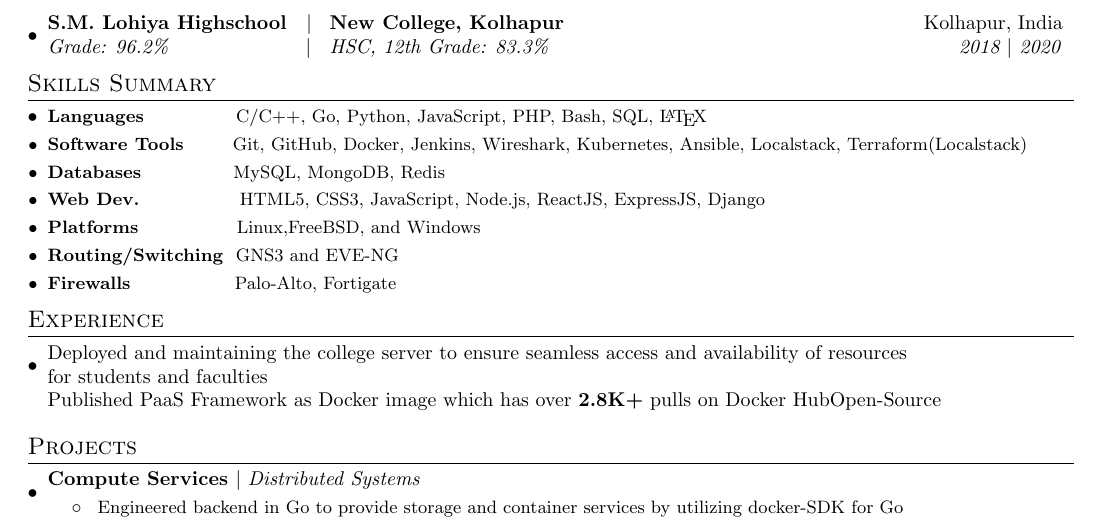
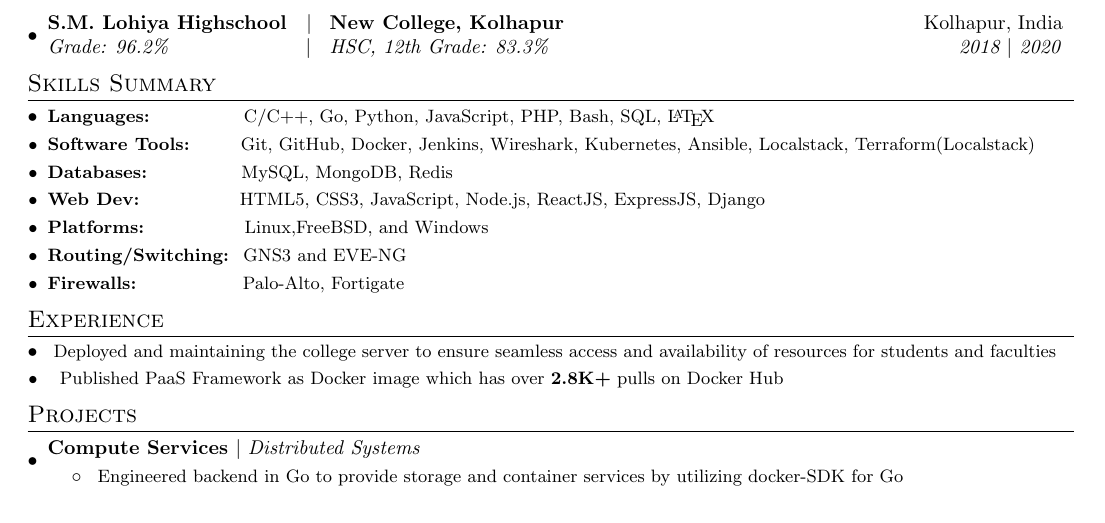
Before and after one commit to VaradBelwalkar/LATEX, a LaTeX document (template_1/file.tex): part of the page, cut so that both start at the same text. Compiled offline with pdfLaTeX.

Commit message:
some modifications

```diff
--- a/template3/file.tex
+++ b/template_1/file.tex
@@ -105,25 +105,21 @@
 \vspace{-5pt}
 \section{Skills Summary}
 	\resumeSubHeadingListStart
-	\resumeSubItem{Languages}{~~~~~~~~~~~~~~C/C++, Go, Python, JavaScript, PHP, Bash, SQL, \LaTeX}
-	\resumeSubItem{Software Tools}{~~~~~~~Git, GitHub, Docker, Jenkins, Wireshark, Kubernetes, Ansible, Localstack, Terraform(Localstack)}
-	\resumeSubItem{Databases}{~~~~~~~~~~~~~~MySQL, MongoDB, Redis}
-	\resumeSubItem{Web Dev.}{~~~~~~~~~~~~~~~HTML5, CSS3, JavaScript, Node.js, ReactJS, ExpressJS, Django}
-	\resumeSubItem{Platforms}{~~~~~~~~~~~~~~~Linux,FreeBSD, and Windows}
-        \resumeSubItem{Routing/Switching}{~GNS3 and EVE-NG}
-        \resumeSubItem{Firewalls}{~~~~~~~~~~~~~~~~Palo-Alto, Fortigate}
+	\resumeSubItem{Languages:}{~~~~~~~~~~~~~~C/C++, Go, Python, JavaScript, PHP, Bash, SQL, \LaTeX}
+	\resumeSubItem{Software Tools:}{~~~~~~~Git, GitHub, Docker, Jenkins, Wireshark, Kubernetes, Ansible, Localstack, Terraform(Localstack)}
+	\resumeSubItem{Databases:}{~~~~~~~~~~~~~~MySQL, MongoDB, Redis}
+	\resumeSubItem{Web Dev:}{~~~~~~~~~~~~~~~HTML5, CSS3, JavaScript, Node.js, ReactJS, ExpressJS, Django}
+	\resumeSubItem{Platforms:}{~~~~~~~~~~~~~~~Linux,FreeBSD, and Windows}
+        \resumeSubItem{Routing/Switching:}{~GNS3 and EVE-NG}
+        \resumeSubItem{Firewalls:}{~~~~~~~~~~~~~~~~Palo-Alto, Fortigate}
 
 \resumeSubHeadingListEnd
 \vspace{-5pt}
 \section{Experience}
-  \resumeSubHeadingListStart
-	\resumeSubheadingWithoutTitle
-    {Deployed and maintaining the college server to ensure seamless access and availability of resources\\ for students and faculties}{}\\
-\resumeSubheadingWithoutTitle
-    { Published PaaS Framework as Docker image which has over \textbf{2.8K+} pulls on Docker Hub}{Open-Source}
-
+\resumeSubHeadingListStart
+	\resumeSubItem{}{Deployed and maintaining the college server to ensure seamless access and availability of resources for students and faculties}
+	\resumeSubItem{}{ Published PaaS Framework as Docker image which has over \textbf{2.8K+} pulls on Docker Hub}
 \resumeSubHeadingListEnd
-
 %-----------PROJECTS-----------------
 \vspace{-5pt}
 \section{Projects}
```
Also changed, not shown: template3/file.pdf (deleted), template_1/file.pdf (added), template_2/file.pdf (renamed from template1/file.pdf), template_2/file.tex (renamed from template1/file.tex), template_2/varadbelwalkar.pdf (renamed from template1/varadbelwalkar.pdf), template_2/varadbelwalkar.tex (renamed from template1/varadbelwalkar.tex), template_3/file.pdf (renamed from template2/file.pdf), template_3/file.tex (renamed from template2/file.tex), 14 other files.
